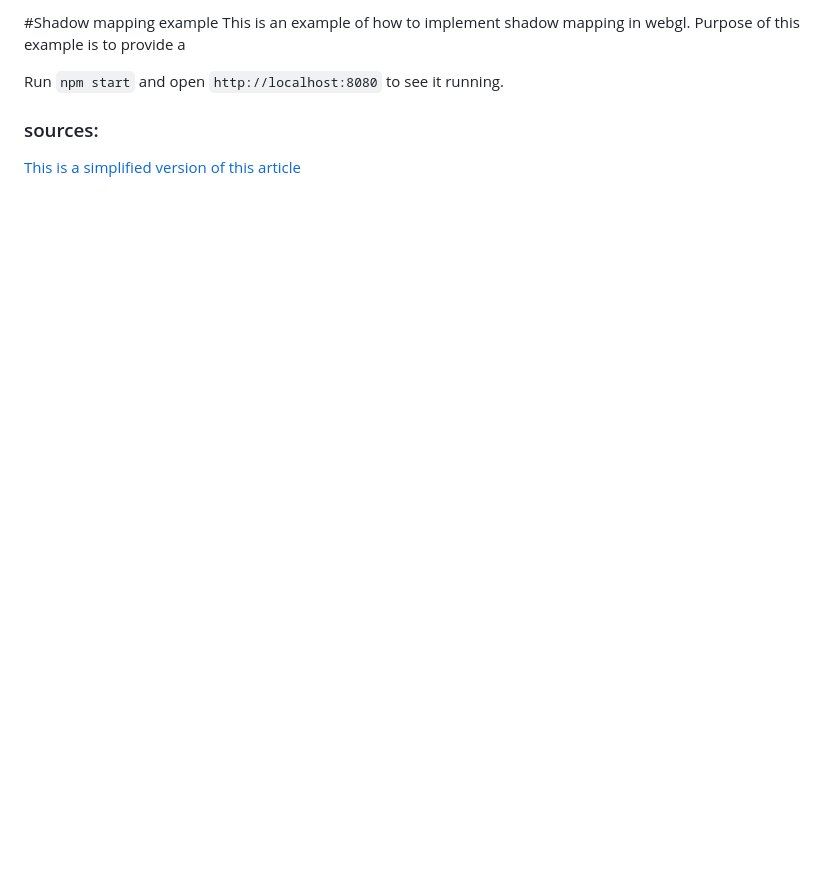
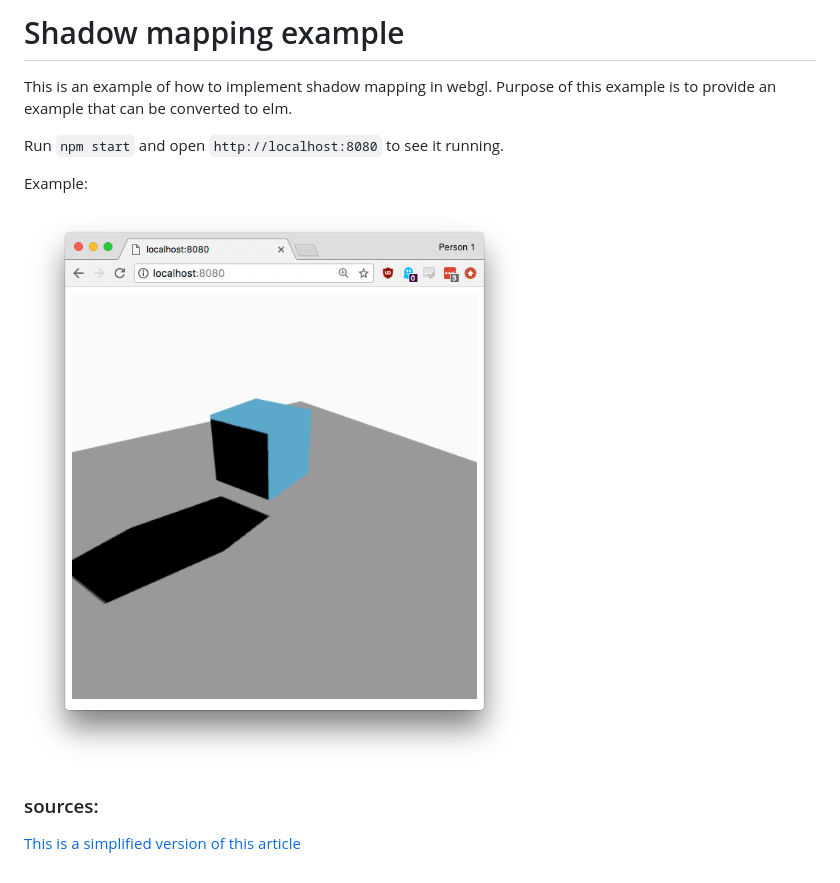
Before and after one commit to mahulst/shadow-mapping, a Markdown page: README.md, the part around the change. Drawn GitHub-style; pictures changed too: shadow-mapping.png (added); blank space fills up the shorter version.

Commit message:
Add image

```diff
--- a/README.md
+++ b/README.md
@@ -1,8 +1,12 @@
-#Shadow mapping example
+# Shadow mapping example
 This is an example of how to implement shadow mapping in webgl.
-Purpose of this example is to provide a
+Purpose of this example is to provide an example that can be converted to elm.
 
 Run `npm start` and open `http://localhost:8080` to see it running.
 
+Example:
+
+![example](https://github.com/mahulst/shadow-mapping/raw/master/shadow-mapping.png)
+
 ### sources:
 [This is a simplified version of this article](http://www.chinedufn.com/webgl-shadow-mapping-tutorial/)
```
